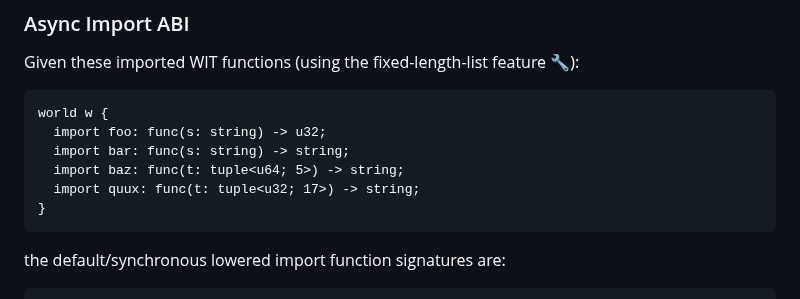
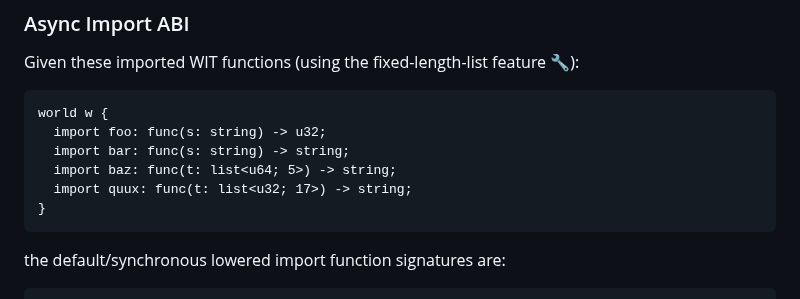
Before and after one commit to WebAssembly/component-model, a Markdown page: design/mvp/Async.md, the part around the change. Drawn GitHub-style.

Commit message:
Fix WIT example code

````diff
--- a/design/mvp/Async.md
+++ b/design/mvp/Async.md
@@ -625,8 +625,8 @@ Given these imported WIT functions (using the fixed-length-list feature 🔧):
 world w {
   import foo: func(s: string) -> u32;
   import bar: func(s: string) -> string;
-  import baz: func(t: tuple<u64; 5>) -> string;
-  import quux: func(t: tuple<u32; 17>) -> string;
+  import baz: func(t: list<u64; 5>) -> string;
+  import quux: func(t: list<u32; 17>) -> string;
 }
 ```
 the default/synchronous lowered import function signatures are:
````
